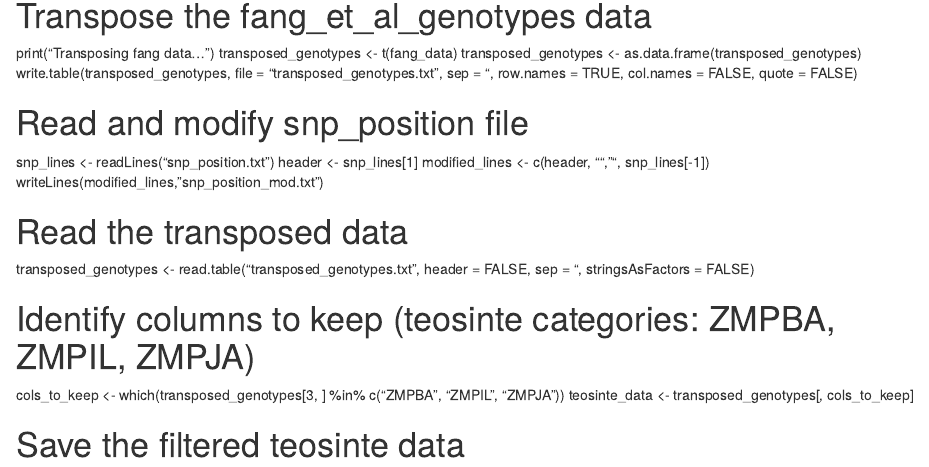
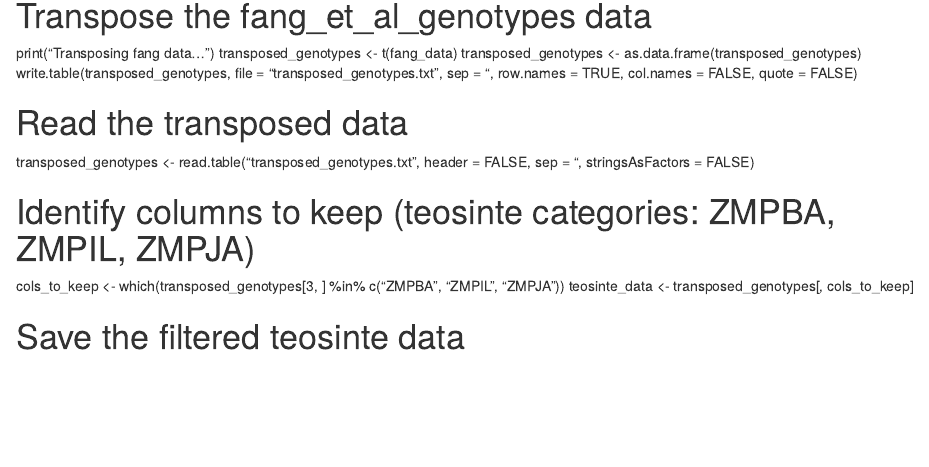
Before and after one commit to samangh97/R-assignment, an R Markdown document (R-assignement.Rmd): the page in a window 1100 px wide, from 2260 px down. Rendered offline with R 4.5, knitr and Pandoc, with nearby package versions.

Commit message:
corrected README file

```diff
--- a/R-assignement.Rmd
+++ b/R-assignement.Rmd
@@ -120,13 +120,6 @@ print("Transposing fang data...")
 transposed_genotypes <- t(fang_data)
 transposed_genotypes <- as.data.frame(transposed_genotypes)
 write.table(transposed_genotypes, file = "transposed_genotypes.txt", sep = "\t", row.names = TRUE, col.names = FALSE, quote = FALSE)
-
-
-# Read and modify snp_position file
-snp_lines <- readLines("snp_position.txt")
-header <- snp_lines[1]
-modified_lines <- c(header, "", "", snp_lines[-1])
-writeLines(modified_lines, "snp_position_mod.txt")
 
 # Read the transposed data
 transposed_genotypes <- read.table("transposed_genotypes.txt", header = FALSE, sep = "\t", stringsAsFactors = FALSE)
```
Also changed, not shown: README.html (deleted), README.md.
